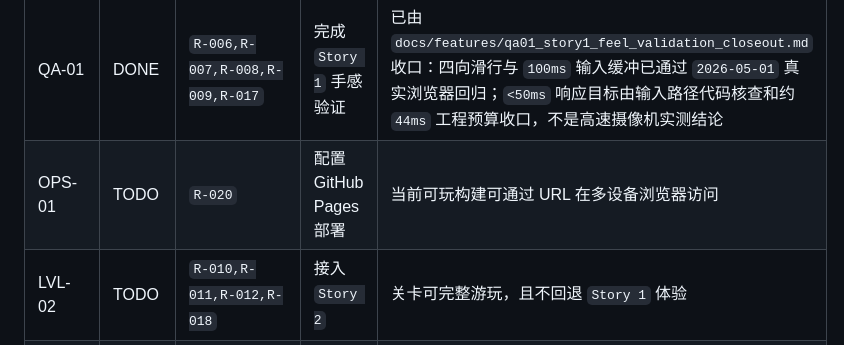
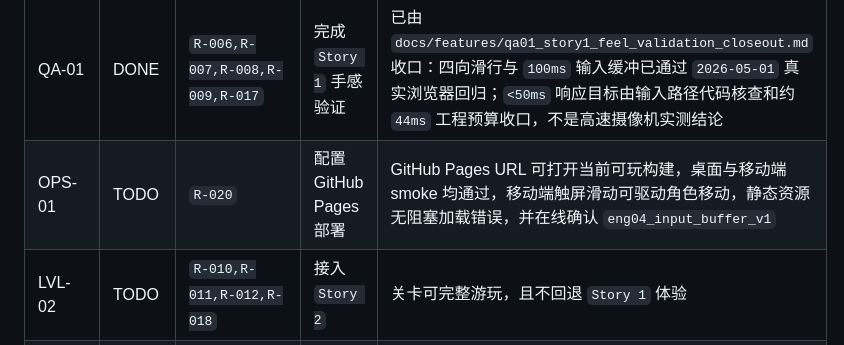
Before and after one commit to Tinymac0829/TOTM_MVP_H5, a Markdown page: docs/mvp_execution_plan_zh.md, the part around the change. Drawn GitHub-style.

```diff
--- a/docs/mvp_execution_plan_zh.md
+++ b/docs/mvp_execution_plan_zh.md
@@ -81,7 +81,7 @@
 | ENG-05 | DONE | `R-012,R-013,R-015` | 实现最小玩法 UI | HUD/状态流已通过 `2026-05-01` 联合真实浏览器回归；按钮、弹窗、HUD 同步、输入锁定、点击/缩放时机和重复游玩 fallback 均复测为 `PASS` |
 | LVL-01 | DONE | `R-010,R-011,R-012,R-017` | 接入 `Story 1` | `story_001` 主链路已在 `2026-05-01` ENG-04 × ENG-05 真实浏览器回归中完成启动、滑行、收集/HUD、通关、重复游玩、点击/缩放与缓存版本确认 |
 | QA-01 | DONE | `R-006,R-007,R-008,R-009,R-017` | 完成 `Story 1` 手感验证 | 已由 `docs/features/qa01_story1_feel_validation_closeout.md` 收口：四向滑行与 `100ms` 输入缓冲已通过 `2026-05-01` 真实浏览器回归；`<50ms` 响应目标由输入路径代码核查和约 `44ms` 工程预算收口，不是高速摄像机实测结论 |
-| OPS-01 | TODO | `R-020` | 配置 GitHub Pages 部署 | 当前可玩构建可通过 URL 在多设备浏览器访问 |
+| OPS-01 | TODO | `R-020` | 配置 GitHub Pages 部署 | GitHub Pages URL 可打开当前可玩构建，桌面与移动端 smoke 均通过，移动端触屏滑动可驱动角色移动，静态资源无阻塞加载错误，并在线确认 `eng04_input_buffer_v1` |
 | LVL-02 | TODO | `R-010,R-011,R-012,R-018` | 接入 `Story 2` | 关卡可完整游玩，且不回退 `Story 1` 体验 |
 | QA-02 | TODO | `R-017,R-018` | 完成 `Story 1-2` 回归检查 | 两关共享的手感与状态流保持一致 |
 | LVL-03 | TODO | `R-010,R-011,R-012,R-019` | 接入 `Story 3` | 关卡可完整游玩，并完成第一组 MVP 关卡闭环 |
```
Also changed, not shown: docs/features/ops01_github_pages_deployment_plan.md (added, +120 -0 lines), docs/mvp_execution_plan.md (+1 -1 lines).
